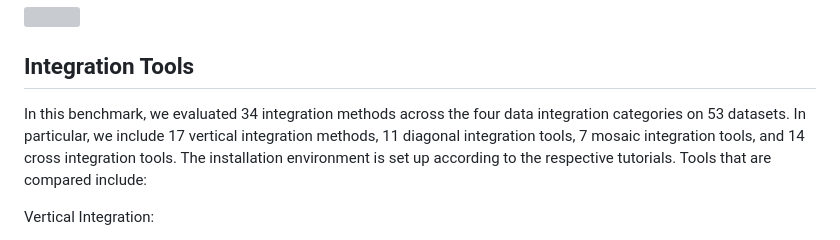
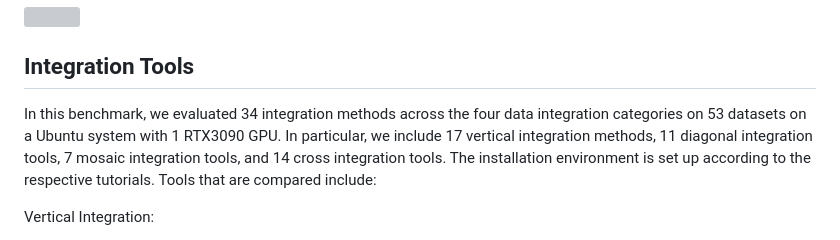
Before and after one commit to PYangLab/scMultiBench, a Markdown page: README.md, the part around the change. GitHub-like rendering; grey boxes are pictures that could not be loaded.

```diff
--- a/README.md
+++ b/README.md
@@ -7,7 +7,7 @@ Single-cell multimodal omics technologies have empowered the profiling of comple
 
 ## Integration Tools
 
-In this benchmark, we evaluated 34 integration methods across the four data integration categories on 53 datasets. In particular, we include 17 vertical integration methods, 11 diagonal integration tools, 7 mosaic integration tools, and 14 cross integration tools. The installation environment is set up according to the respective tutorials. Tools that are compared include:
+In this benchmark, we evaluated 34 integration methods across the four data integration categories on 53 datasets on a Ubuntu system with 1 RTX3090 GPU. In particular, we include 17 vertical integration methods, 11 diagonal integration tools, 7 mosaic integration tools, and 14 cross integration tools. The installation environment is set up according to the respective tutorials. Tools that are compared include:
 
 Vertical Integration:
 - [Matilda](https://github.com/PYangLab/Matilda) Github Version: 7d71480
```
